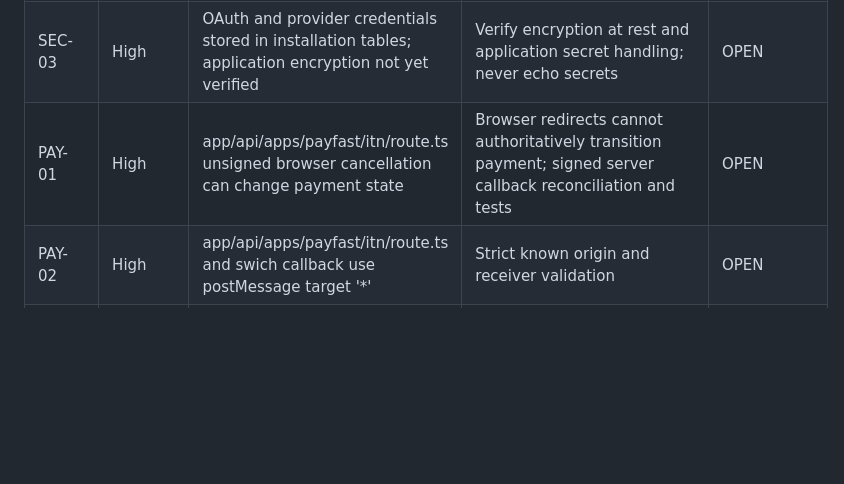
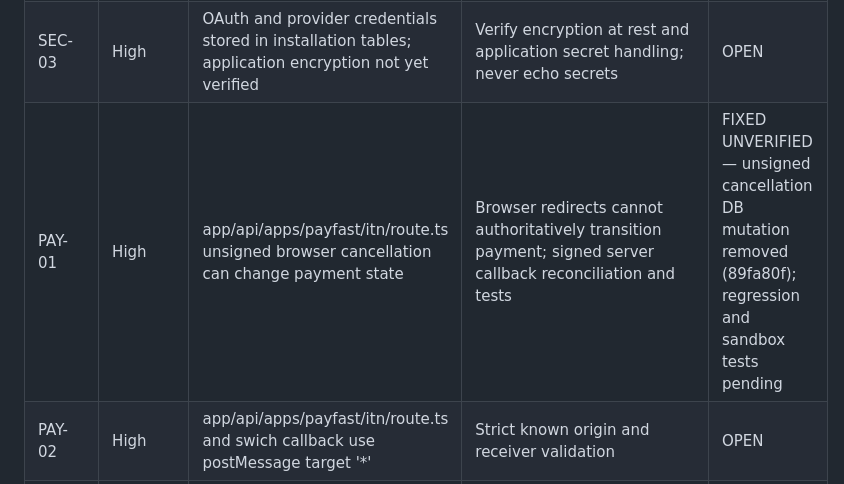
Before and after one commit to 10xdigitalventures-gif/Payfast-Connect-By-10x-Digital-Ventures, a Markdown page: AUDIT-REMEDIATION-PLAN.md, the part around the change. Rendered like a GitHub page; blank space fills up the shorter version.

Commit message:
audit: record PAY-01 unsigned cancellation fix pending verification

```diff
--- a/AUDIT-REMEDIATION-PLAN.md
+++ b/AUDIT-REMEDIATION-PLAN.md
@@ -15,7 +15,7 @@ Status definitions: OPEN / IN PROGRESS / FIXED UNVERIFIED / VERIFIED / BLOCKED.
 | SEC-05 | Critical | app/auth/launch/route.ts trusts URL location/company IDs without verified user identity; applySessionCookie invocation mismatches lib/session.ts signature | Require verified GHL signed launch/session or authenticated identity; reject unauthenticated restore; regression tests for forged location/company and valid launch | FIXED UNVERIFIED — fail-closed session route committed 82929da; GHL SSO and tests pending |
 | SEC-02 | Critical | PayFast, Whop, SWICH app/api/apps/*/config/route.ts exposed secrets by locationId alone and accepted writes without authentication | Server-side authenticated location membership; deny cross-location read/write; tests | FIXED UNVERIFIED — all three GET/POST handlers gated by session location; Marketplace session integration and tests pending |
 | SEC-03 | High | OAuth and provider credentials stored in installation tables; application encryption not yet verified | Verify encryption at rest and application secret handling; never echo secrets | OPEN |
-| PAY-01 | High | app/api/apps/payfast/itn/route.ts unsigned browser cancellation can change payment state | Browser redirects cannot authoritatively transition payment; signed server callback reconciliation and tests | OPEN |
+| PAY-01 | High | app/api/apps/payfast/itn/route.ts unsigned browser cancellation can change payment state | Browser redirects cannot authoritatively transition payment; signed server callback reconciliation and tests | FIXED UNVERIFIED — unsigned cancellation DB mutation removed (89fa80f); regression and sandbox tests pending |
 | PAY-02 | High | app/api/apps/payfast/itn/route.ts and swich callback use postMessage target '*' | Strict known origin and receiver validation | OPEN |
 | REL-01 | High | PayFast/Whop/SWICH notification claim synced_ghl=-1 can become stuck | Durable retry queue, recover stale claims, classify terminal failures, tests | OPEN |
 | DB-01 | High | scripts/whop-standalone-app.sql and whop-ghl-provider-compliance-migration.sql use ADD COLUMN IF NOT EXISTS / CREATE INDEX IF NOT EXISTS | MySQL-compatible idempotent migration verified on actual version | OPEN |
```
